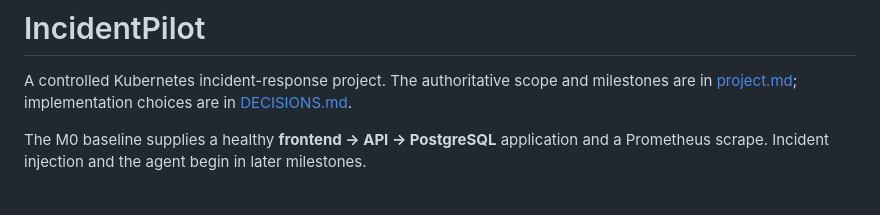
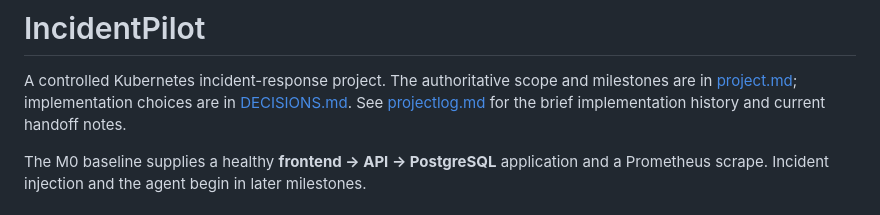
Before and after one commit to AndyGitLucky/IncidentPilot, a Markdown page: README.md, the part around the change. Rendered like a GitHub page.

Commit message:
docs: add project progress and handoff log

```diff
--- a/README.md
+++ b/README.md
@@ -2,7 +2,8 @@
 
 A controlled Kubernetes incident-response project. The authoritative scope and
 milestones are in [project.md](project.md); implementation choices are in
-[DECISIONS.md](DECISIONS.md).
+[DECISIONS.md](DECISIONS.md). See [projectlog.md](projectlog.md) for the brief
+implementation history and current handoff notes.
 
 The M0 baseline supplies a healthy **frontend → API → PostgreSQL** application
 and a Prometheus scrape. Incident injection and the agent begin in later milestones.
```
Also changed, not shown: project.md (+1 -0 lines), projectlog.md (added, +60 -0 lines).
